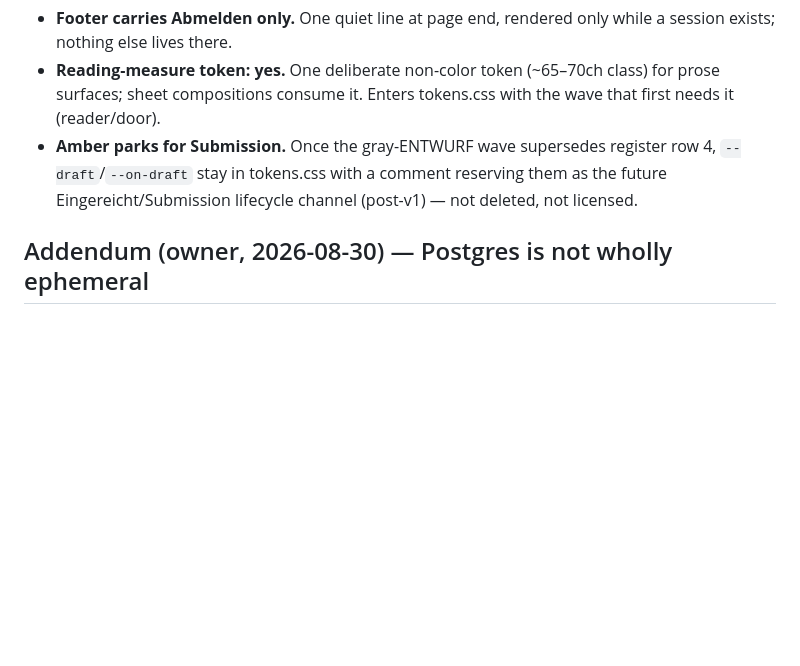
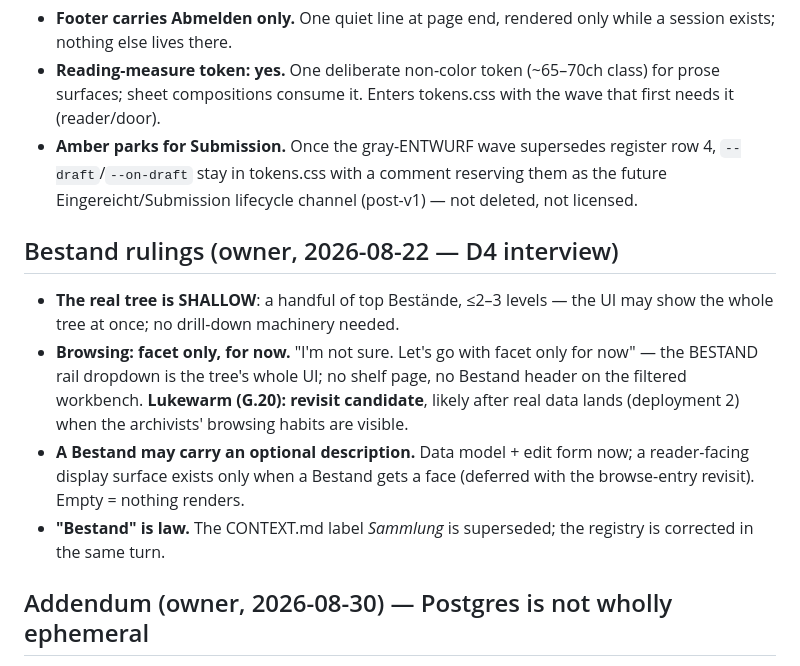
Before and after one commit to deutscher-pfadfinderbund/bundesarchiv, a Markdown page: docs/requirements/owner-interview-2026-08.md, the part around the change. Rendered like a GitHub page; blank space fills up the shorter version.

```diff
--- a/docs/requirements/owner-interview-2026-08.md
+++ b/docs/requirements/owner-interview-2026-08.md
@@ -376,6 +376,21 @@ Round 2, scoping the CSS/markup rework wave. Rulings:
   reserving them as the future Eingereicht/Submission lifecycle channel
   (post-v1) — not deleted, not licensed.
 
+## Bestand rulings (owner, 2026-08-22 — D4 interview)
+
+- **The real tree is SHALLOW**: a handful of top Bestände, ≤2–3 levels —
+  the UI may show the whole tree at once; no drill-down machinery needed.
+- **Browsing: facet only, for now.** "I'm not sure. Let's go with facet
+  only for now" — the BESTAND rail dropdown is the tree's whole UI; no
+  shelf page, no Bestand header on the filtered workbench. **Lukewarm
+  (G.20): revisit candidate**, likely after real data lands (deployment 2)
+  when the archivists' browsing habits are visible.
+- **A Bestand may carry an optional description.** Data model + edit form
+  now; a reader-facing display surface exists only when a Bestand gets a
+  face (deferred with the browse-entry revisit). Empty = nothing renders.
+- **"Bestand" is law.** The CONTEXT.md label *Sammlung* is superseded;
+  the registry is corrected in the same turn.
+
 
 
 ## Addendum (owner, 2026-08-30) — Postgres is not wholly ephemeral
```
Also changed, not shown: CONTEXT.md (+3 -3 lines), docs/design/decisions.md (+6 -2 lines).
